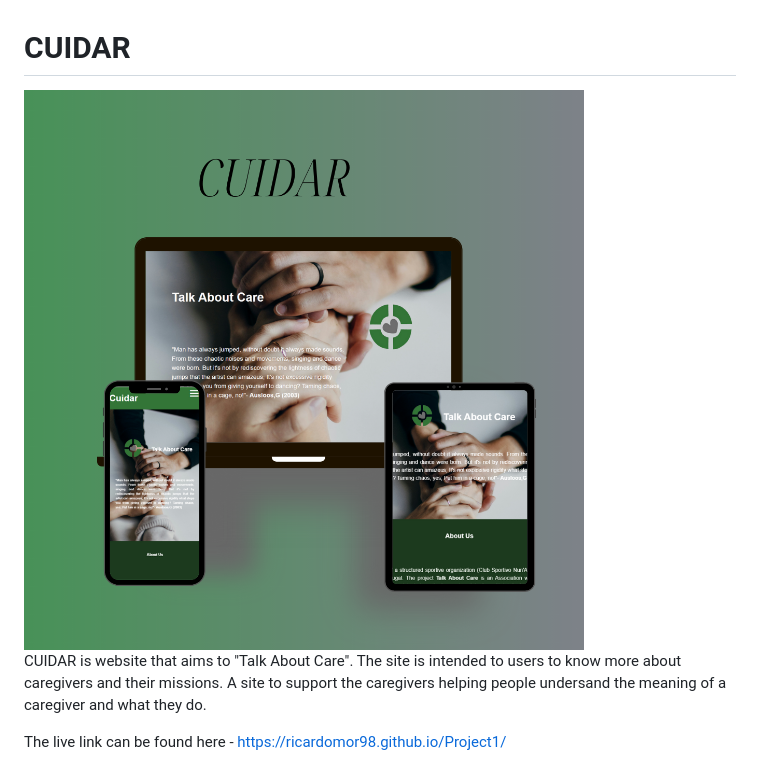
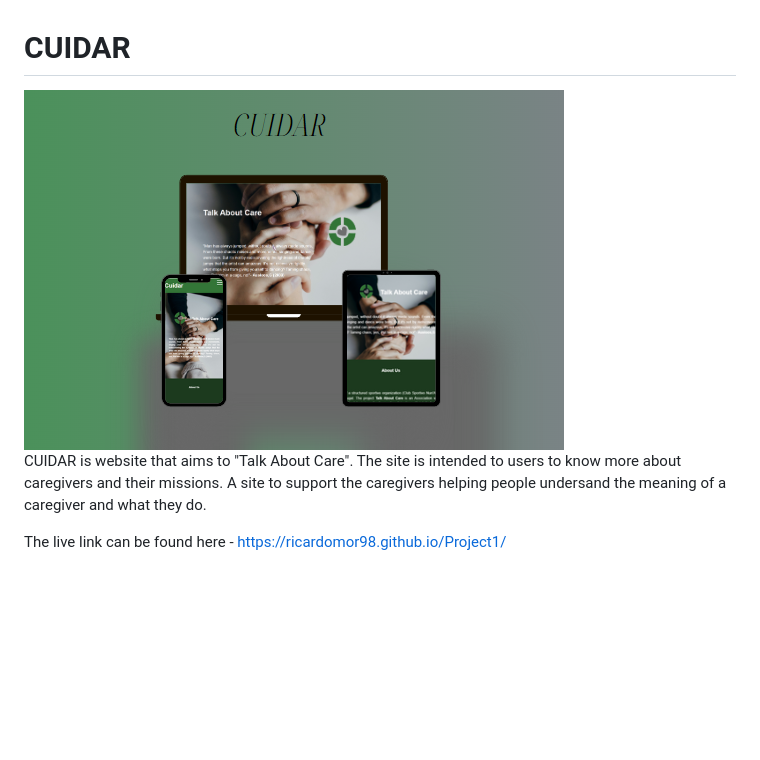
Before and after one commit to Code-Institute-Submissions/RicardoMor98-Project1, a Markdown page: README.md, the part around the change. Rendered like a GitHub page; pictures changed too: assets/images/readme.file-cuidar.png (added); blank space fills up the shorter version.

Commit message:
Add: readme.file update

```diff
--- a/README.md
+++ b/README.md
@@ -1,6 +1,6 @@
 # CUIDAR
 
-<img src="assets/images/Cuidar.readme.file.png">
+<img src="assets/images/readme.file-cuidar.png">
 
 CUIDAR is website that aims to "Talk About Care". The site is intended to users to know more about caregivers and their missions.
 A site to support the caregivers helping people undersand the meaning of a caregiver and what they do.
```
